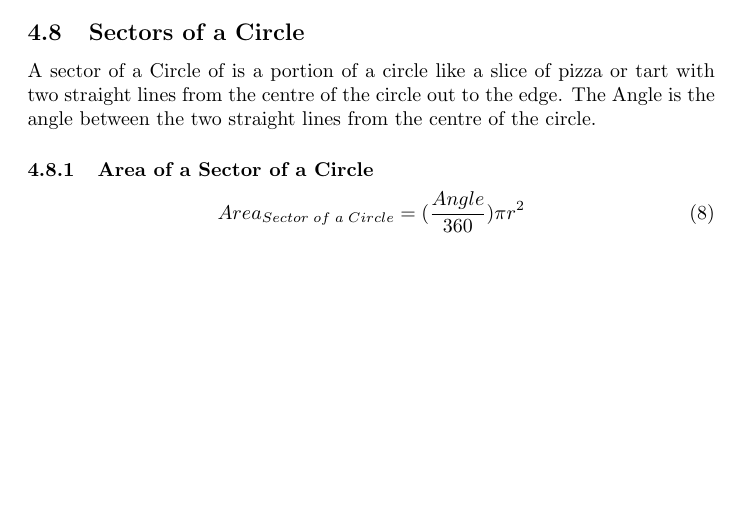
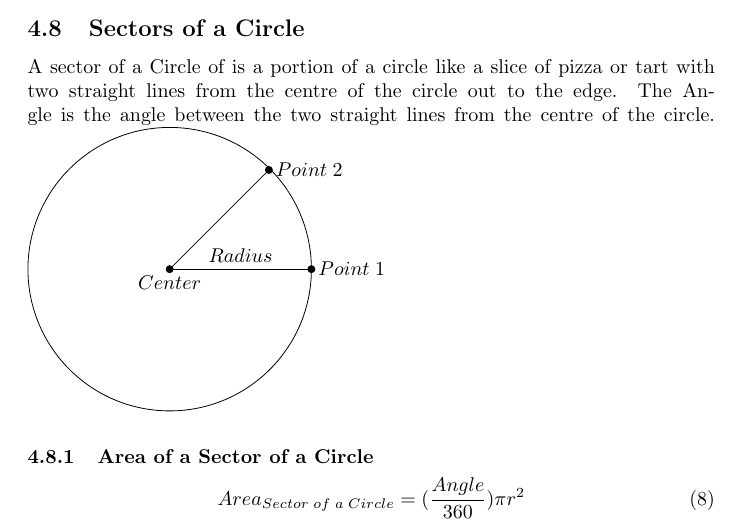
Before and after one commit to conorgilmer/MathNotes, a LaTeX document (MathsGrinds.tex): part of page 9 of 19, cut so that both start at the same text, the shorter picture padded with empty space. Compiled offline with pdfLaTeX.

Commit message:
draw sector

```diff
--- a/MathsGrinds.tex
+++ b/MathsGrinds.tex
@@ -248,7 +248,18 @@ Circumference_{ Circle} = 2 \pi r
 \end{equation}
 \subsection{Sectors of a Circle}
 A sector of a Circle of is a portion of a circle like a slice of pizza or tart with two straight lines from the centre of the circle out to the edge. The Angle is the angle between the two straight lines from the centre of the circle.
-
+\begin{tikzpicture}
+\coordinate [label=below:$Center$] (A) at (2,2);
+\coordinate [label=right:$Point\;1$] (B) at (4.5, 2);
+\coordinate [label=right:$Point\;2$] (C) at (3.75, 3.75);
+\draw (2,2) circle (2.5cm);
+\draw (A) -- node[above] {$Radius$} (B);
+\draw (A) -- (C);
+\foreach \dot in {A, B, C} {
+  \fill (\dot) circle(2pt);
+  %\node[above] at (\dot) {\dot};
+}
+\end{tikzpicture}
 \subsubsection{Area of a Sector of a Circle}
 \begin{equation}
 Area_{ Sector\;of\;a\;Circle} = ( \frac{Angle }{ 360 }) \pi r^ 2
```
Also changed, not shown: MathsGrinds.pdf.
